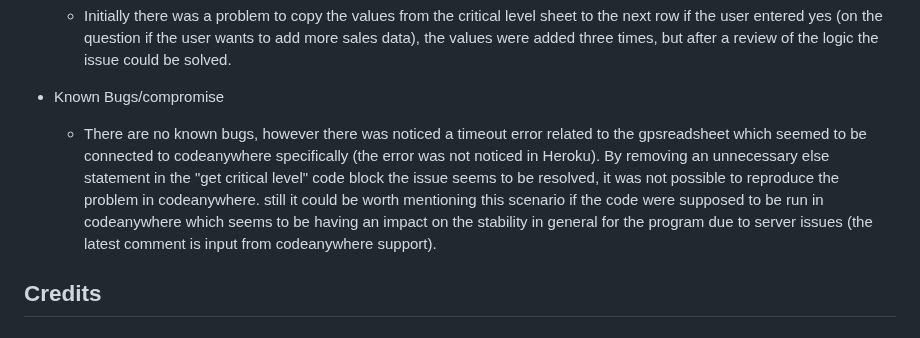
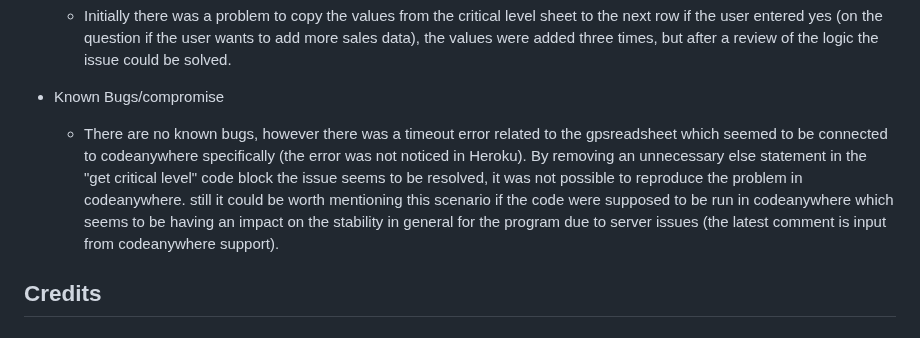
Before and after one commit to BjornL1/balance-stock, a Markdown page: README.md, the part around the change. GitHub-like rendering.

Commit message:
Correct one grammatical error in readme file

```diff
--- a/README.md
+++ b/README.md
@@ -440,7 +440,7 @@ CI Python Linter
   -  Initially there was a problem to copy the values from the critical level sheet to the next row if the user entered yes (on the question if the user wants to add more sales data), the values were added three times, but after a review of the logic the issue could be solved.
 
 - Known Bugs/compromise
-  - There are no known bugs, however there was noticed a timeout error related to the gpsreadsheet which seemed to be connected to codeanywhere specifically (the error was not noticed in Heroku). By removing an unnecessary else statement in the "get critical level" code block the issue seems to be resolved, it was not possible to reproduce the problem in codeanywhere. still it could be worth mentioning this scenario if the code were supposed to be run in codeanywhere which seems to be having an impact on the stability in general for the program due to server issues (the latest comment is input from codeanywhere support).
+  - There are no known bugs, however there was a timeout error related to the gpsreadsheet which seemed to be connected to codeanywhere specifically (the error was not noticed in Heroku). By removing an unnecessary else statement in the "get critical level" code block the issue seems to be resolved, it was not possible to reproduce the problem in codeanywhere. still it could be worth mentioning this scenario if the code were supposed to be run in codeanywhere which seems to be having an impact on the stability in general for the program due to server issues (the latest comment is input from codeanywhere support).
 
 
 ## Credits
```
